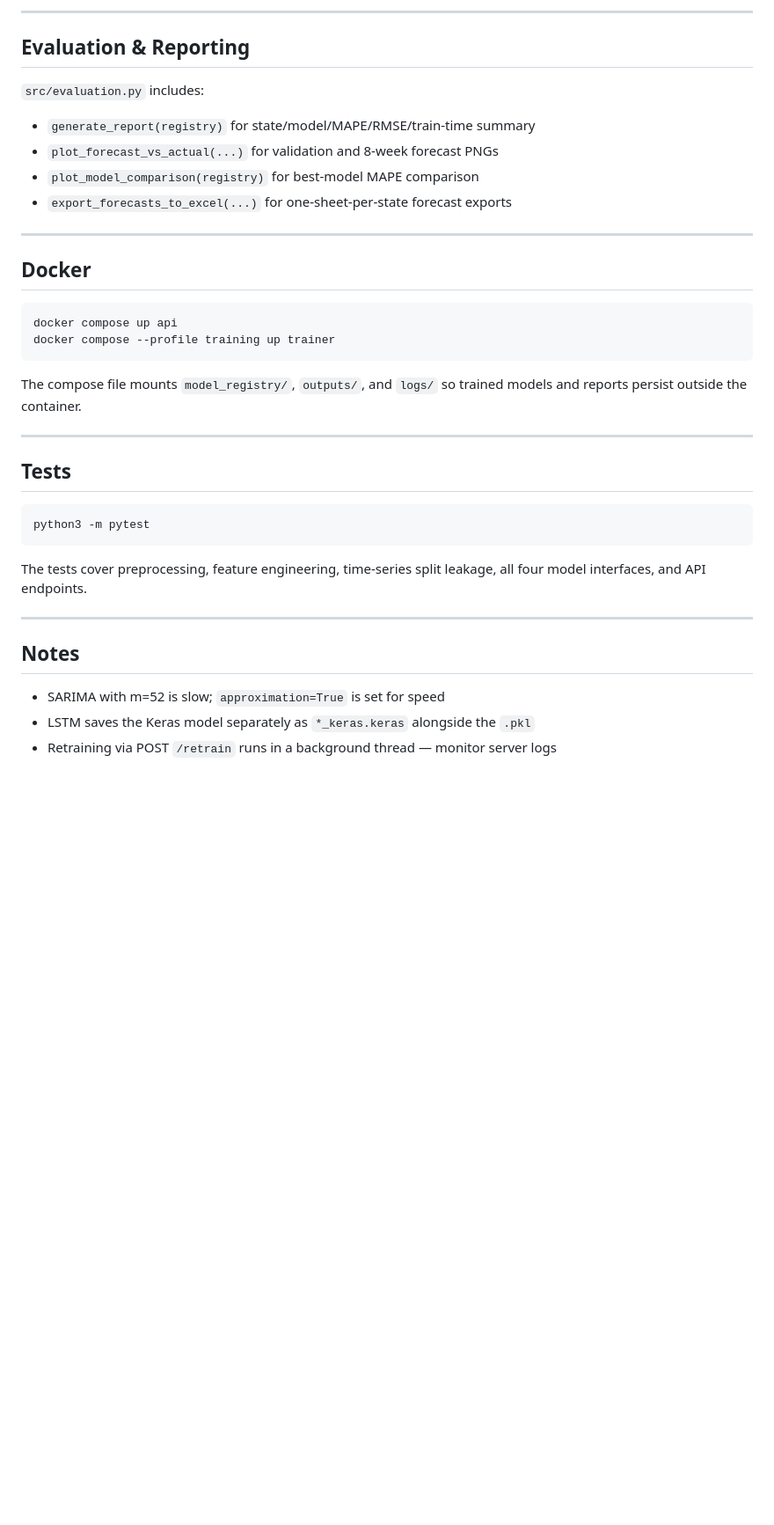
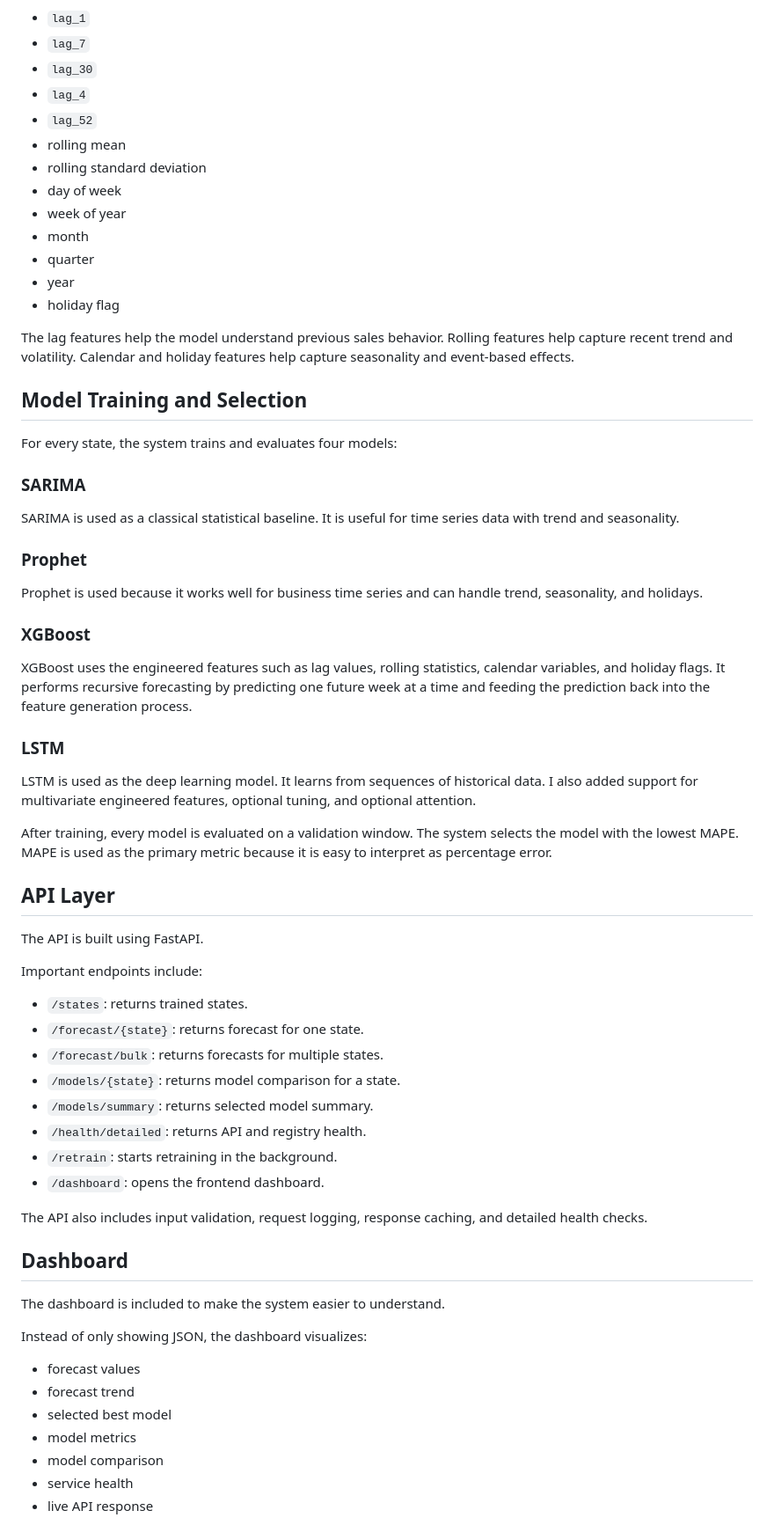
Before and after one commit to ArpanNarula/Forcasting-System, a Markdown page: README.md, the part around one of its changes. Shown at 88% size. Rendered like a GitHub page; blank space fills up the shorter version.

````diff
--- a/README.md
+++ b/README.md
@@ -134,40 +129,70 @@ Response:
 
----
+- `lag_1`
+- `lag_7`
+- `lag_30`
+- `lag_4`
+- `lag_52`
+- rolling mean
+- rolling standard deviation
+- day of week
+- week of year
+- month
+- quarter
+- year
+- holiday flag
 
-## Evaluation & Reporting
+The lag features help the model understand previous sales behavior. Rolling features help capture recent trend and volatility. Calendar and holiday features help capture seasonality and event-based effects.
 
-`src/evaluation.py` includes:
+## Model Training and Selection
 
-- `generate_report(registry)` for state/model/MAPE/RMSE/train-time summary
-- `plot_forecast_vs_actual(...)` for validation and 8-week forecast PNGs
-- `plot_model_comparison(registry)` for best-model MAPE comparison
-- `export_forecasts_to_excel(...)` for one-sheet-per-state forecast exports
+For every state, the system trains and evaluates four models:
 
----
+### SARIMA
 
-## Docker
+SARIMA is used as a classical statistical baseline. It is useful for time series data with trend and seasonality.
 
-```bash
-docker compose up api
-docker compose --profile training up trainer
-```
+### Prophet
 
-The compose file mounts `model_registry/`, `outputs/`, and `logs/` so trained models and reports persist outside the container.
+Prophet is used because it works well for business time series and can handle trend, seasonality, and holidays.
 
----
+### XGBoost
 
-## Tests
+XGBoost uses the engineered features such as lag values, rolling statistics, calendar variables, and holiday flags. It performs recursive forecasting by predicting one future week at a time and feeding the prediction back into the feature generation process.
 
-```bash
-python3 -m pytest
-```
+### LSTM
 
-The tests cover preprocessing, feature engineering, time-series split leakage, all four model interfaces, and API endpoints.
+LSTM is used as the deep learning model. It learns from sequences of historical data. I also added support for multivariate engineered features, optional tuning, and optional attention.
 
----
+After training, every model is evaluated on a validation window. The system selects the model with the lowest MAPE. MAPE is used as the primary metric because it is easy to interpret as percentage error.
 
-## Notes
+## API Layer
 
-- SARIMA with m=52 is slow; `approximation=True` is set for speed
-- LSTM saves the Keras model separately as `*_keras.keras` alongside the `.pkl`
-- Retraining via POST `/retrain` runs in a background thread — monitor server logs
+The API is built using FastAPI.
+
+Important endpoints include:
+
+- `/states`: returns trained states.
+- `/forecast/{state}`: returns forecast for one state.
+- `/forecast/bulk`: returns forecasts for multiple states.
+- `/models/{state}`: returns model comparison for a state.
+- `/models/summary`: returns selected model summary.
+- `/health/detailed`: returns API and registry health.
+- `/retrain`: starts retraining in the background.
+- `/dashboard`: opens the frontend dashboard.
+
+The API also includes input validation, request logging, response caching, and detailed health checks.
+
+## Dashboard
+
+The dashboard is included to make the system easier to understand.
+
+Instead of only showing JSON, the dashboard visualizes:
+
+- forecast values
+- forecast trend
+- selected best model
+- model metrics
+- model comparison
+- service health
+- live API response
+
````
Also changed, not shown: other parts of README.md (+145 -107 lines).
